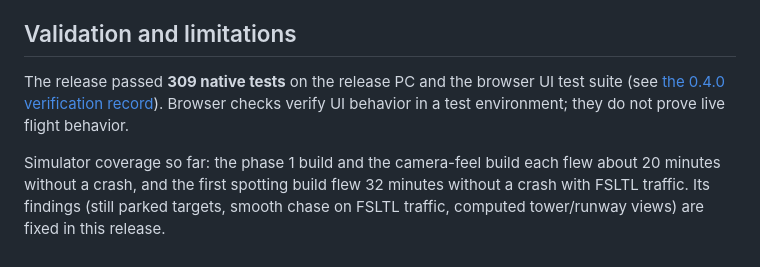
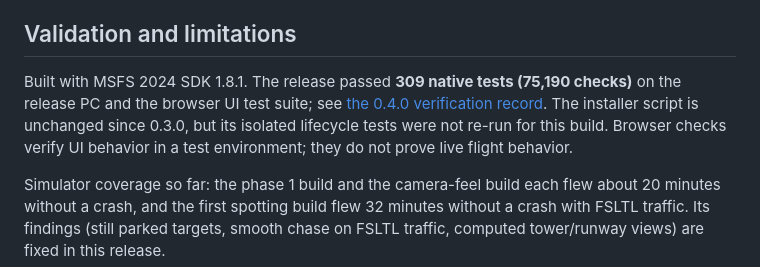
Before and after one commit to Devinci297/FS_Camera_Studio, a Markdown page: doc/releases/0.4.0.md, the part around the change. Drawn GitHub-style.

Commit message:
Add the 0.4.0 verification record and final release-note validation
Co-Authored-By: Claude Opus 5.5 <noreply@anthropic.com>
Claude-Session: https://claude.ai/code/session_011yKyrd2QXAgCaRzLuNfLM2

```diff
--- a/doc/releases/0.4.0.md
+++ b/doc/releases/0.4.0.md
@@ -77,9 +77,10 @@ they are, so an existing custom assignment can prevent a new default from being
 
 ## Validation and limitations
 
-The release passed **309 native tests** on the release PC and the browser UI test suite (see
-[the 0.4.0 verification record](../test-evidence/2026-11-07-v0.4.0.md)). Browser checks verify UI behavior in a
-test environment; they do not prove live flight behavior.
+Built with MSFS 2024 SDK 1.8.1. The release passed **309 native tests (75,190 checks)** on the release PC and the
+browser UI test suite; see [the 0.4.0 verification record](../test-evidence/2026-11-07-v0.4.0.md). The installer
+script is unchanged since 0.3.0, but its isolated lifecycle tests were not re-run for this build. Browser checks
+verify UI behavior in a test environment; they do not prove live flight behavior.
 
 Simulator coverage so far: the phase 1 build and the camera-feel build each flew about 20 minutes without a crash,
 and the first spotting build flew 32 minutes without a crash with FSLTL traffic. Its findings (still parked
```
Also changed, not shown: doc/test-evidence/2026-11-07-v0.4.0.md (added, +61 -0 lines).
